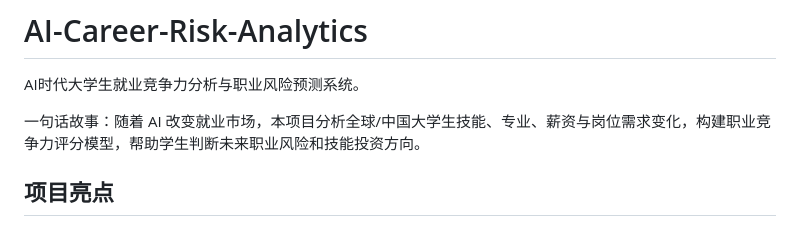
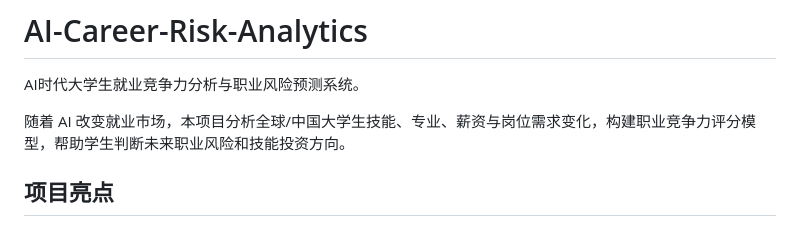
Before and after one commit to Yukinovo-I/AI-Career-Risk-Analytics, a Markdown page: README.md, the part around the change. GitHub-like rendering.

Commit message:
Revise project summary in README
Updated project description for clarity.

```diff
--- a/README.md
+++ b/README.md
@@ -2,7 +2,7 @@
 
 AI时代大学生就业竞争力分析与职业风险预测系统。
 
-一句话故事：随着 AI 改变就业市场，本项目分析全球/中国大学生技能、专业、薪资与岗位需求变化，构建职业竞争力评分模型，帮助学生判断未来职业风险和技能投资方向。
+随着 AI 改变就业市场，本项目分析全球/中国大学生技能、专业、薪资与岗位需求变化，构建职业竞争力评分模型，帮助学生判断未来职业风险和技能投资方向。
 
 ## 项目亮点
 
```
